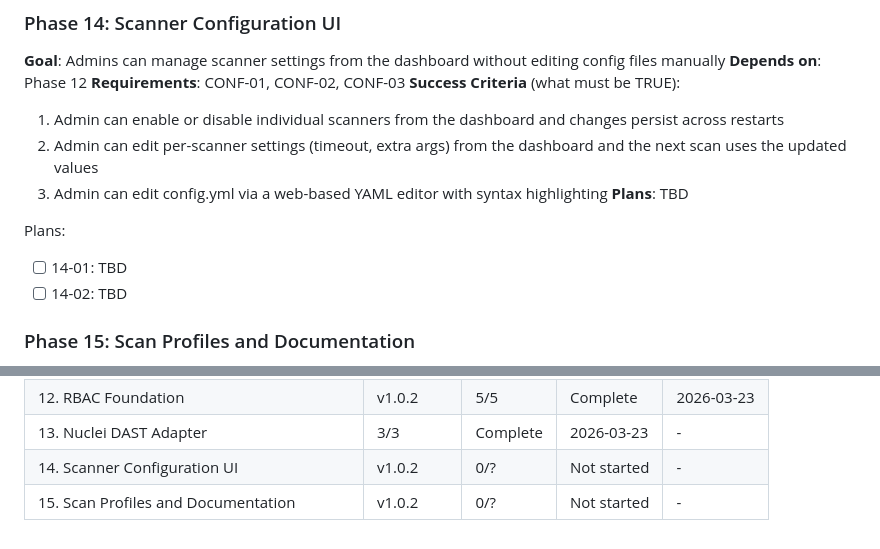
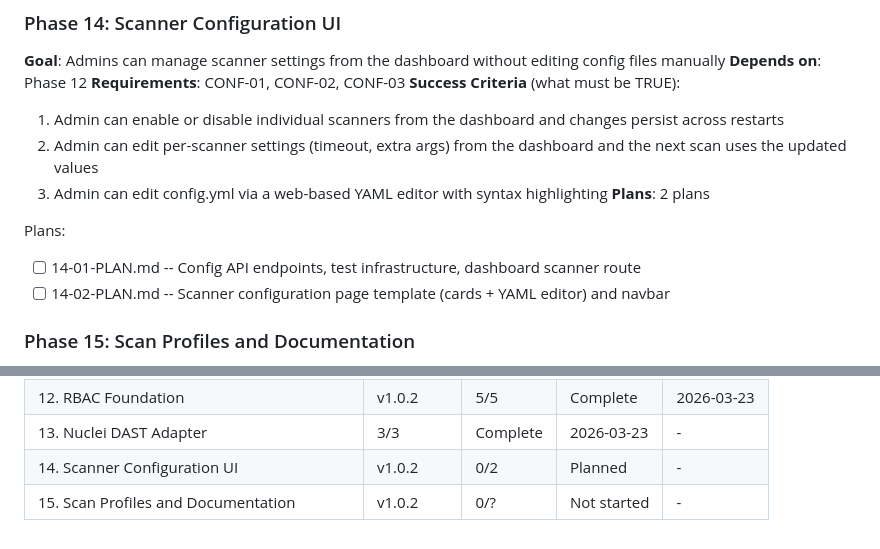
Before and after one commit to AlexTalorJr/source-code-security-ai-checker, a Markdown page: .planning/ROADMAP.md, 2 parts joined by grey strips. GitHub-like rendering.

Commit message:
docs(14): create phase plan

```diff
--- a/.planning/ROADMAP.md
+++ b/.planning/ROADMAP.md
@@ -91,11 +91,11 @@ Plans:
   1. Admin can enable or disable individual scanners from the dashboard and changes persist across restarts
   2. Admin can edit per-scanner settings (timeout, extra args) from the dashboard and the next scan uses the updated values
   3. Admin can edit config.yml via a web-based YAML editor with syntax highlighting
-**Plans**: TBD
+**Plans**: 2 plans
 
 Plans:
-- [ ] 14-01: TBD
-- [ ] 14-02: TBD
+- [ ] 14-01-PLAN.md -- Config API endpoints, test infrastructure, dashboard scanner route
+- [ ] 14-02-PLAN.md -- Scanner configuration page template (cards + YAML editor) and navbar
 
 ### Phase 15: Scan Profiles and Documentation
 **Goal**: Users can select predefined scan configurations and all v1.0.2 features are documented
@@ -131,5 +131,5 @@ Phases 13 and 14 can execute in parallel after Phase 12 completes.
 | 11. Cargo-Audit Fix and Doc Corrections | v1.0.1 | 1/1 | Complete | 2026-03-22 |
 | 12. RBAC Foundation | v1.0.2 | 5/5 | Complete | 2026-03-23 |
 | 13. Nuclei DAST Adapter | 3/3 | Complete    | 2026-03-23 | - |
-| 14. Scanner Configuration UI | v1.0.2 | 0/? | Not started | - |
+| 14. Scanner Configuration UI | v1.0.2 | 0/2 | Planned | - |
 | 15. Scan Profiles and Documentation | v1.0.2 | 0/? | Not started | - |
```
Also changed, not shown: 2 other files.
